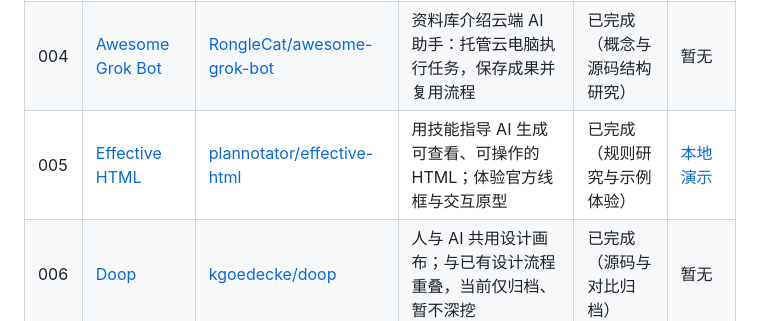
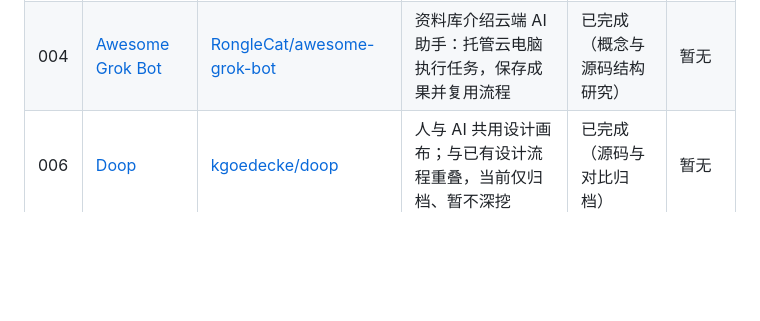
Before and after one commit to yydshly/0907_codex_project, a Markdown page: README.md, the part around the change. GitHub-like rendering; blank space fills up the shorter version.

Commit message:
docs: keep unfinished parallel project index local

```diff
--- a/README.md
+++ b/README.md
@@ -12,7 +12,6 @@
 | 002 | [Open-Magiviz](projects/002-open-magiviz/README.md) | [ItusiAI/Open-Magiviz](https://github.com/ItusiAI/Open-Magiviz) | 将外部模型串成 AI 视频创作产品；留作视频工作流参考，暂不深挖 | 已完成 | 暂无 |
 | 003 | [Cola](projects/003-cola/README.md) | [官网与技能目录](https://cola.app/skills/zh/) | 借鉴 AI 产品能力组织方式，提取技能方法，经去重与实测后参考、使用和沉淀 | 已完成（概念研究） | 暂无 |
 | 004 | [Awesome Grok Bot](projects/004-awesome-grok-bot/README.md) | [RongleCat/awesome-grok-bot](https://github.com/RongleCat/awesome-grok-bot) | 资料库介绍云端 AI 助手：托管云电脑执行任务，保存成果并复用流程 | 已完成（概念与源码结构研究） | 暂无 |
-| 005 | [Effective HTML](projects/005-effective-html/README.md) | [plannotator/effective-html](https://github.com/plannotator/effective-html) | 用技能指导 AI 生成可查看、可操作的 HTML；体验官方线框与交互原型 | 已完成（规则研究与示例体验） | [本地演示](docs/demos/005-effective-html/index.html) |
 | 006 | [Doop](projects/006-doop/README.md) | [kgoedecke/doop](https://github.com/kgoedecke/doop) | 人与 AI 共用设计画布；与已有设计流程重叠，当前仅归档、暂不深挖 | 已完成（源码与对比归档） | 暂无 |
 
 状态约定：`待研究` → `研究中` → `已完成`，暂时搁置使用 `已暂停`。
```
